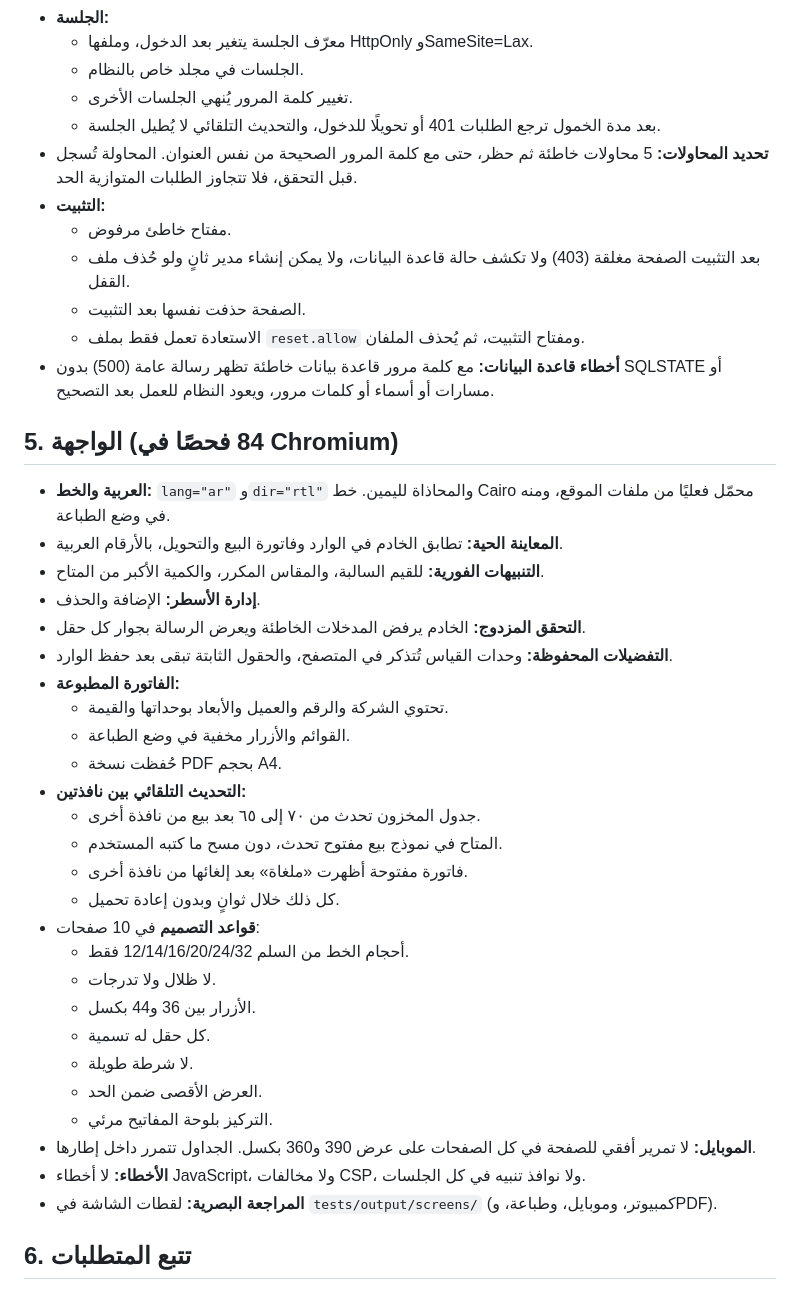
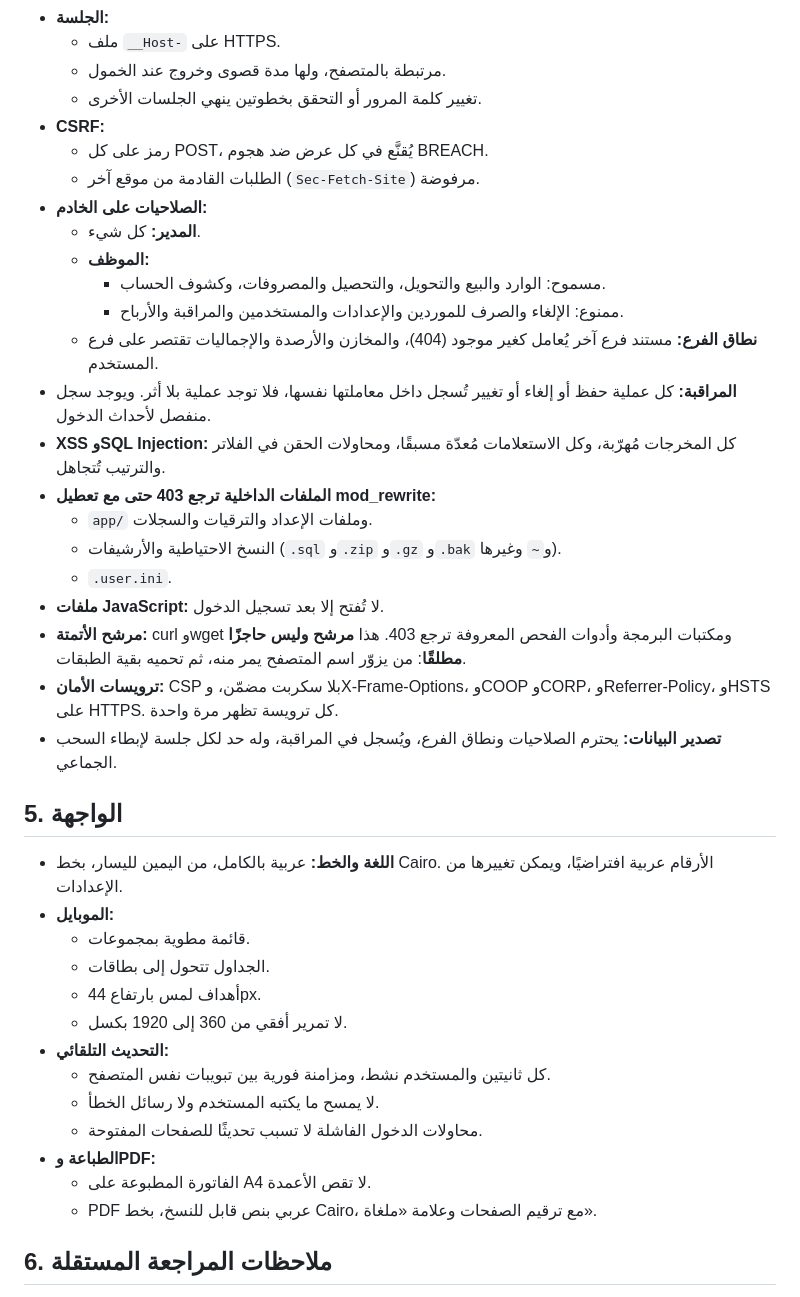
Before and after one commit to mohamedali3mar/test, a Markdown page: TEST_REPORT.md, the part around one of its changes. Drawn GitHub-style.

```diff
--- a/TEST_REPORT.md
+++ b/TEST_REPORT.md
@@ -65,44 +94,42 @@
 - **الجلسة:**
-  - معرّف الجلسة يتغير بعد الدخول، وملفها HttpOnly وSameSite=Lax.
-  - الجلسات في مجلد خاص بالنظام.
-  - تغيير كلمة المرور يُنهي الجلسات الأخرى.
-  - بعد مدة الخمول ترجع الطلبات 401 أو تحويلًا للدخول، والتحديث التلقائي لا يُطيل الجلسة.
-- **تحديد المحاولات:** 5 محاولات خاطئة ثم حظر، حتى مع كلمة المرور الصحيحة من نفس العنوان. المحاولة تُسجل قبل التحقق، فلا تتجاوز الطلبات المتوازية الحد.
-- **التثبيت:**
-  - مفتاح خاطئ مرفوض.
-  - بعد التثبيت الصفحة مغلقة (403) ولا تكشف حالة قاعدة البيانات، ولا يمكن إنشاء مدير ثانٍ ولو حُذف ملف القفل.
-  - الصفحة حذفت نفسها بعد التثبيت.
-  - الاستعادة تعمل فقط بملف `reset.allow` ومفتاح التثبيت، ثم يُحذف الملفان.
-- **أخطاء قاعدة البيانات:** مع كلمة مرور قاعدة بيانات خاطئة تظهر رسالة عامة (500) بدون SQLSTATE أو مسارات أو أسماء أو كلمات مرور، ويعود النظام للعمل بعد التصحيح.
+  - ملف `__Host-` على HTTPS.
+  - مرتبطة بالمتصفح، ولها مدة قصوى وخروج عند الخمول.
+  - تغيير كلمة المرور أو التحقق بخطوتين ينهي الجلسات الأخرى.
+- **CSRF:**
+  - رمز على كل POST، يُقنَّع في كل عرض ضد هجوم BREACH.
+  - الطلبات القادمة من موقع آخر (`Sec-Fetch-Site`) مرفوضة.
+- **الصلاحيات على الخادم:**
+  - **المدير:** كل شيء.
+  - **الموظف:**
+    - مسموح: الوارد والبيع والتحويل، والتحصيل والمصروفات، وكشوف الحساب.
+    - ممنوع: الإلغاء والصرف للموردين والإعدادات والمستخدمين والمراقبة والأرباح.
+  - **نطاق الفرع:** مستند فرع آخر يُعامل كغير موجود (404)، والمخازن والأرصدة والإجماليات تقتصر على فرع المستخدم.
+- **المراقبة:** كل عملية حفظ أو إلغاء أو تغيير تُسجل داخل معاملتها نفسها، فلا توجد عملية بلا أثر. ويوجد سجل منفصل لأحداث الدخول.
+- **XSS وSQL Injection:** كل المخرجات مُهرّبة، وكل الاستعلامات مُعدّة مسبقًا، ومحاولات الحقن في الفلاتر والترتيب تُتجاهل.
+- **الملفات الداخلية ترجع 403 حتى مع تعطيل mod_rewrite:**
+  - `app/` وملفات الإعداد والترقيات والسجلات.
+  - النسخ الاحتياطية والأرشيفات (`.sql` و`.zip` و`.gz` و`.bak` و`~` وغيرها).
+  - `.user.ini`.
+- **ملفات JavaScript:** لا تُفتح إلا بعد تسجيل الدخول.
+- **مرشح الأتمتة:** curl وwget ومكتبات البرمجة وأدوات الفحص المعروفة ترجع 403. هذا **مرشح وليس حاجزًا مطلقًا**: من يزوّر اسم المتصفح يمر منه، ثم تحميه بقية الطبقات.
+- **ترويسات الأمان:** CSP بلا سكربت مضمّن، وX-Frame-Options، وCOOP وCORP، وReferrer-Policy، وHSTS على HTTPS. كل ترويسة تظهر مرة واحدة.
+- **تصدير البيانات:** يحترم الصلاحيات ونطاق الفرع، ويُسجل في المراقبة، وله حد لكل جلسة لإبطاء السحب الجماعي.
 
-## 5. الواجهة (84 فحصًا في Chromium)
+## 5. الواجهة
 
-- **العربية والخط:** `lang="ar"` و`dir="rtl"` والمحاذاة لليمين. خط Cairo محمّل فعليًا من ملفات الموقع، ومنه في وضع الطباعة.
-- **المعاينة الحية:** تطابق الخادم في الوارد وفاتورة البيع والتحويل، بالأرقام العربية.
-- **التنبيهات الفورية:** للقيم السالبة، والمقاس المكرر، والكمية الأكبر من المتاح.
-- **إدارة الأسطر:** الإضافة والحذف.
-- **التحقق المزدوج:** الخادم يرفض المدخلات الخاطئة ويعرض الرسالة بجوار كل حقل.
-- **التفضيلات المحفوظة:** وحدات القياس تُتذكر في المتصفح، والحقول الثابتة تبقى بعد حفظ الوارد.
-- **الفاتورة المطبوعة:**
-  - تحتوي الشركة والرقم والعميل والأبعاد بوحداتها والقيمة.
-  - القوائم والأزرار مخفية في وضع الطباعة.
-  - حُفظت نسخة PDF بحجم A4.
-- **التحديث التلقائي بين نافذتين:**
-  - جدول المخزون تحدث من ٧٠ إلى ٦٥ بعد بيع من نافذة أخرى.
-  - المتاح في نموذج بيع مفتوح تحدث، دون مسح ما كتبه المستخدم.
-  - فاتورة مفتوحة أظهرت «ملغاة» بعد إلغائها من نافذة أخرى.
-  - كل ذلك خلال ثوانٍ وبدون إعادة تحميل.
-- **قواعد التصميم** في 10 صفحات:
-  - أحجام الخط من السلم 12/14/16/20/24/32 فقط.
-  - لا ظلال ولا تدرجات.
-  - الأزرار بين 36 و44 بكسل.
-  - كل حقل له تسمية.
-  - لا شرطة طويلة.
-  - العرض الأقصى ضمن الحد.
-  - التركيز بلوحة المفاتيح مرئي.
-- **الموبايل:** لا تمرير أفقي للصفحة في كل الصفحات على عرض 390 و360 بكسل. الجداول تتمرر داخل إطارها.
-- **الأخطاء:** لا أخطاء JavaScript، ولا مخالفات CSP، ولا نوافذ تنبيه في كل الجلسات.
-- **المراجعة البصرية:** لقطات الشاشة في `tests/output/screens/` (كمبيوتر، وموبايل، وطباعة، وPDF).
+- **اللغة والخط:** عربية بالكامل، من اليمين لليسار، بخط Cairo. الأرقام عربية افتراضيًا، ويمكن تغييرها من الإعدادات.
+- **الموبايل:**
+  - قائمة مطوية بمجموعات.
+  - الجداول تتحول إلى بطاقات.
+  - أهداف لمس بارتفاع 44px.
+  - لا تمرير أفقي من 360 إلى 1920 بكسل.
+- **التحديث التلقائي:**
+  - كل ثانيتين والمستخدم نشط، ومزامنة فورية بين تبويبات نفس المتصفح.
+  - لا يمسح ما يكتبه المستخدم ولا رسائل الخطأ.
+  - محاولات الدخول الفاشلة لا تسبب تحديثًا للصفحات المفتوحة.
+- **الطباعة وPDF:**
+  - الفاتورة المطبوعة على A4 لا تقص الأعمدة.
+  - PDF عربي بنص قابل للنسخ، بخط Cairo، مع ترقيم الصفحات وعلامة «ملغاة».
 
-## 6. تتبع المتطلبات
+## 6. ملاحظات المراجعة المستقلة
 
```
Also changed, not shown: other parts of TEST_REPORT.md (+116 -122 lines), PROGRESS_AR.md (+3 -1 lines).
